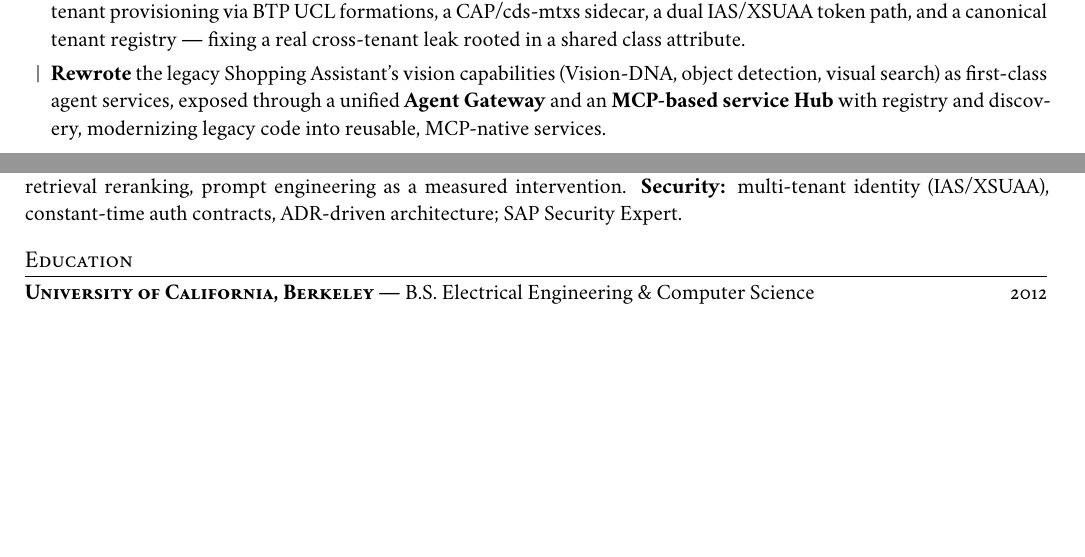
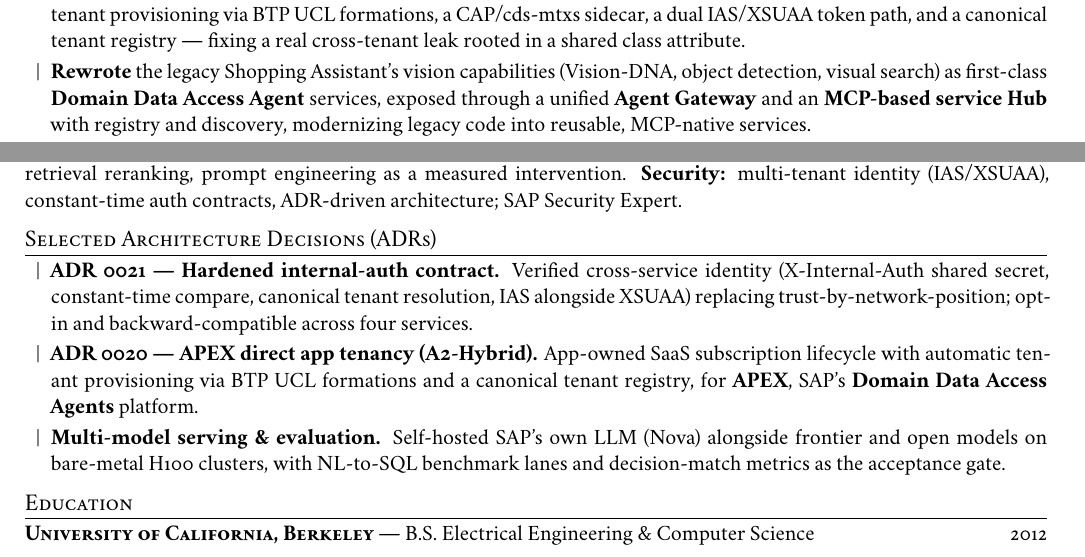
Before and after one commit to punitmishra/punitmishra.github.io, a LaTeX CV (resume/resume-academic.tex): two parts of pages 1 and 2 of 2, joined at a grey line, cut so that both start at the same text, the shorter picture padded with empty space. Compiled offline with XeLaTeX.

Commit message:
Academic CV: fix Domain Data Access Agent consistency + balance page 2
- 'Rewrote ... vision' bullet now says 'Domain Data Access Agent services'
  (was bare 'agent services') — consistent with every other mention
- Add 'Selected Architecture Decisions (ADRs)' section (ADR 0021, ADR 0020,
  multi-model serving/eval) to fill previously-empty lower half of page 2
- Tighten layout knobs (linespread 0.98, section/list spacing) to hold 2 pages

Co-Authored-By: Claude Opus 4.8 <noreply@anthropic.com>

```diff
--- a/resume/resume-academic.tex
+++ b/resume/resume-academic.tex
@@ -16,17 +16,17 @@
 \usepackage{tabularx}
 \usepackage[hidelinks]{hyperref}
 
-\linespread{1.02}
+\linespread{0.98}
 \setlength{\parindent}{0pt}
 \pagestyle{empty}
 
-\newcommand{\entrygap}{4pt}
+\newcommand{\entrygap}{3pt}
 \newcommand{\skillgap}{2pt}
 
 \titleformat{\section}{\large\scshape}{}{0em}{}[{\titlerule[0.4pt]}]
-\titlespacing*{\section}{0pt}{9pt}{4pt}
+\titlespacing*{\section}{0pt}{6pt}{3pt}
 
-\setlist[itemize]{label={\small\textbar}, leftmargin=1.2em, itemsep=3pt, topsep=2pt, parsep=0pt}
+\setlist[itemize]{label={\small\textbar}, leftmargin=1.2em, itemsep=2pt, topsep=1.5pt, parsep=0pt}
 
 \newcommand{\entry}[4]{%
   {\scshape\bfseries #1}\hfill #3\\[0.5pt]%
@@ -105,9 +105,9 @@
   sidecar, a dual IAS/XSUAA token path, and a canonical tenant registry --- fixing a real cross-tenant
   leak rooted in a shared class attribute.
   \item \textbf{Rewrote} the legacy Shopping Assistant's vision capabilities (Vision-DNA, object
-  detection, visual search) as first-class agent services, exposed through a unified \textbf{Agent
-  Gateway} and an \textbf{MCP-based service Hub} with registry and discovery, modernizing legacy code
-  into reusable, MCP-native services.
+  detection, visual search) as first-class \textbf{Domain Data Access Agent} services, exposed through
+  a unified \textbf{Agent Gateway} and an \textbf{MCP-based service Hub} with registry and discovery,
+  modernizing legacy code into reusable, MCP-native services.
   \item \textbf{Built the APEX Control Panel}, a Next.js provisioning UI on IAS OIDC PKCE with a
   server-side BFF (onboarding checklists, formations, agent and data-ingestion config, playground,
   sessions, handoff), and folded the AutoSQL eval dashboard into the Nova dashboard with HANA-backed
@@ -165,6 +165,20 @@
 intervention. \textbf{Security:} multi-tenant identity (IAS/XSUAA), constant-time auth contracts,
 ADR-driven architecture; SAP Security Expert.
 
+% --- Selected Architecture Decisions ----------------------------------------
+\section{Selected Architecture Decisions (ADRs)}
+\begin{itemize}
+  \item \textbf{ADR 0021 --- Hardened internal-auth contract.} Verified cross-service identity
+  (X-Internal-Auth shared secret, constant-time compare, canonical tenant resolution, IAS alongside
+  XSUAA) replacing trust-by-network-position; opt-in and backward-compatible across four services.
+  \item \textbf{ADR 0020 --- APEX direct app tenancy (A2-Hybrid).} App-owned SaaS subscription
+  lifecycle with automatic tenant provisioning via BTP UCL formations and a canonical tenant registry,
+  for \textbf{APEX}, SAP's \textbf{Domain Data Access Agents} platform.
+  \item \textbf{Multi-model serving \& evaluation.} Self-hosted SAP's own LLM (Nova) alongside
+  frontier and open models on bare-metal H100 clusters, with NL-to-SQL benchmark lanes and
+  decision-match metrics as the acceptance gate.
+\end{itemize}
+
 % --- Education --------------------------------------------------------------
 \section{Education}
 {\scshape\bfseries University of California, Berkeley} --- B.S. Electrical Engineering \& Computer Science \hfill 2012
```
Also changed, not shown: 4 other files.
